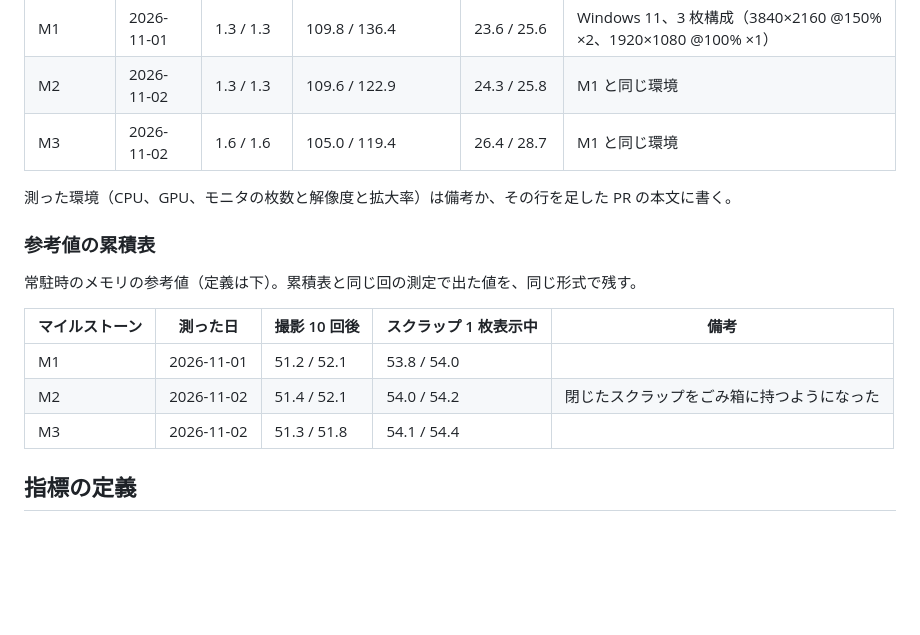
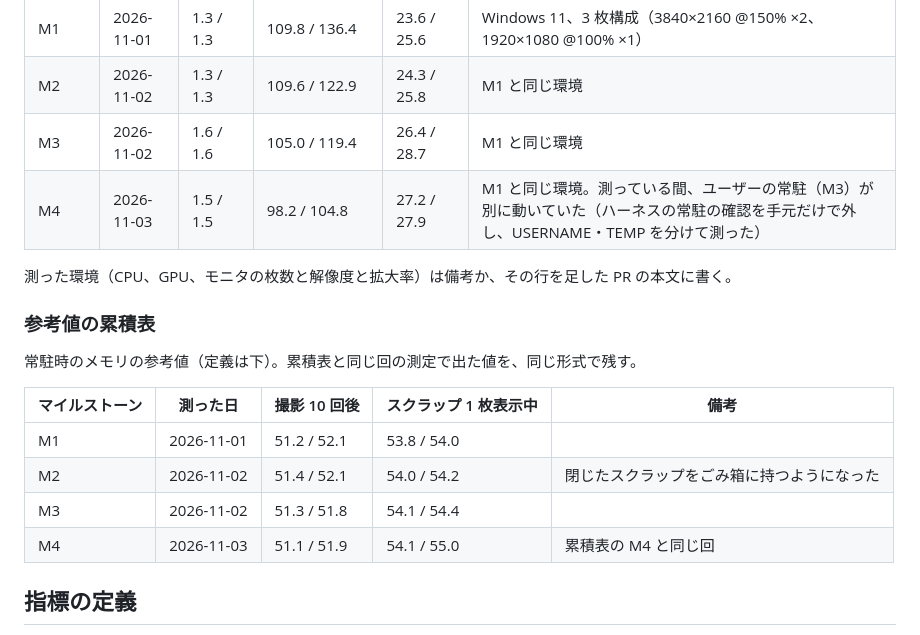
Before and after one commit to wchoco/shunsoku, a Markdown page: docs/perf.md, the part around the change. Rendered like a GitHub page; blank space fills up the shorter version.

Commit message:
docs: M4 の性能を記録する
Refs #89

```diff
--- a/docs/perf.md
+++ b/docs/perf.md
@@ -19,6 +19,7 @@
 | M1 | 2026-11-01 | 1.3 / 1.3 | 109.8 / 136.4 | 23.6 / 25.6 | Windows 11、3 枚構成（3840×2160 @150% ×2、1920×1080 @100% ×1） |
 | M2 | 2026-11-02 | 1.3 / 1.3 | 109.6 / 122.9 | 24.3 / 25.8 | M1 と同じ環境 |
 | M3 | 2026-11-02 | 1.6 / 1.6 | 105.0 / 119.4 | 26.4 / 28.7 | M1 と同じ環境 |
+| M4 | 2026-11-03 | 1.5 / 1.5 | 98.2 / 104.8 | 27.2 / 27.9 | M1 と同じ環境。測っている間、ユーザーの常駐（M3）が別に動いていた（ハーネスの常駐の確認を手元だけで外し、USERNAME・TEMP を分けて測った） |
 
 測った環境（CPU、GPU、モニタの枚数と解像度と拡大率）は備考か、その行を足した PR の本文に書く。
 
@@ -31,6 +32,7 @@
 | M1 | 2026-11-01 | 51.2 / 52.1 | 53.8 / 54.0 | |
 | M2 | 2026-11-02 | 51.4 / 52.1 | 54.0 / 54.2 | 閉じたスクラップをごみ箱に持つようになった |
 | M3 | 2026-11-02 | 51.3 / 51.8 | 54.1 / 54.4 | |
+| M4 | 2026-11-03 | 51.1 / 51.9 | 54.1 / 55.0 | 累積表の M4 と同じ回 |
 
 ## 指標の定義
 
```
